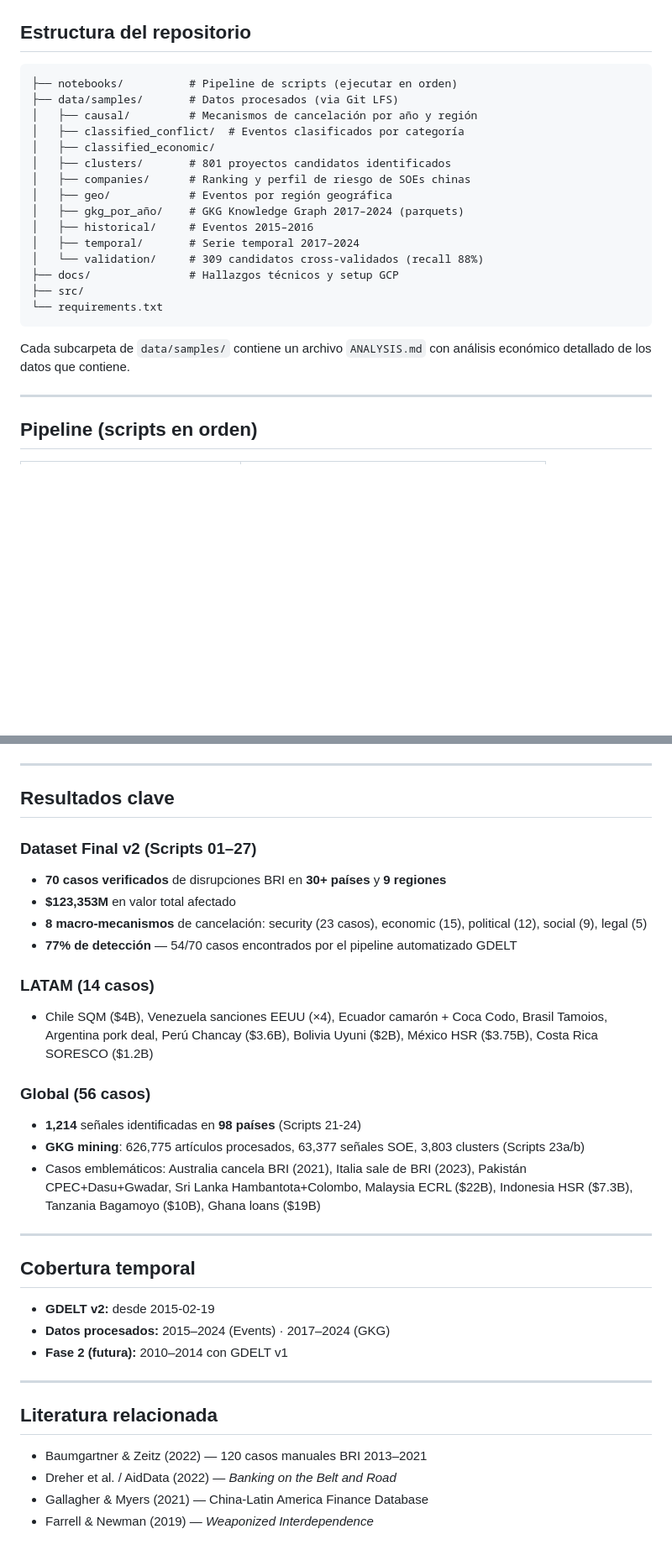
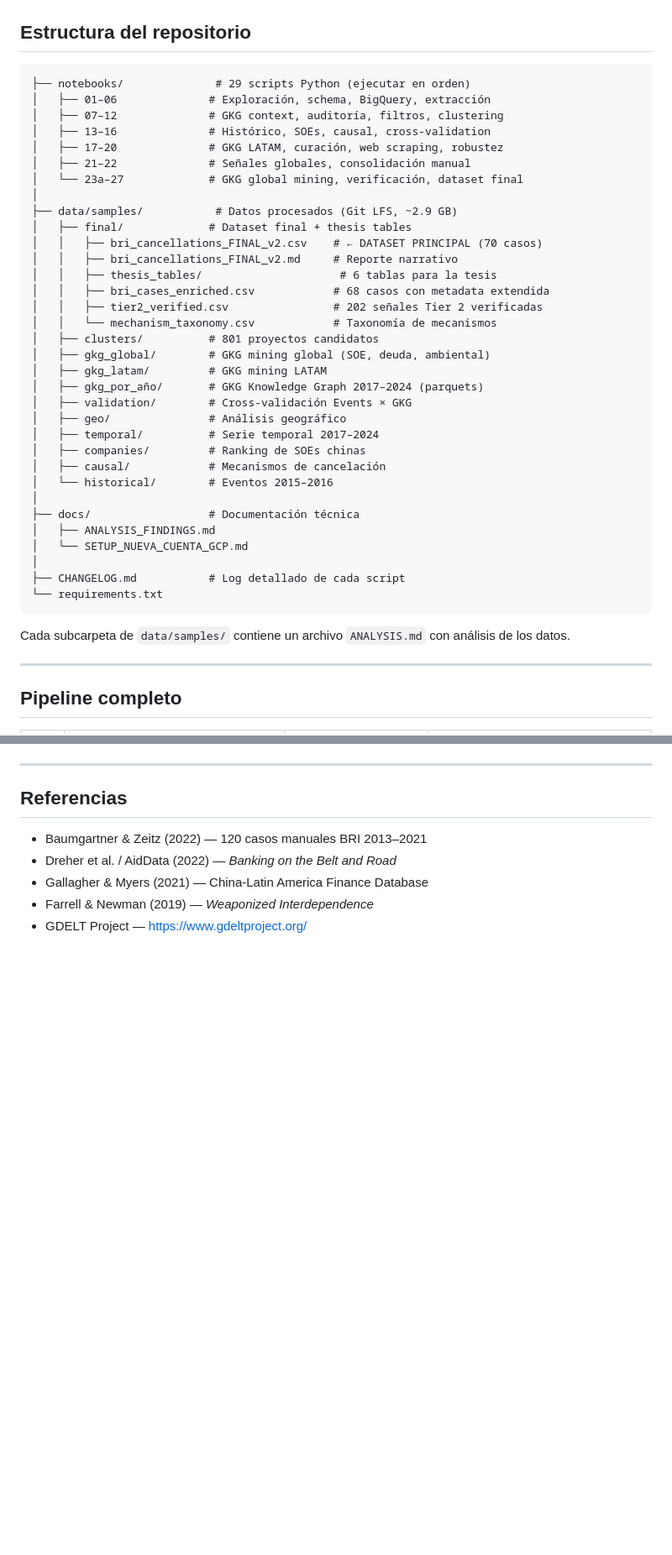
Before and after one commit to tomasdata/gdelt-china-cancellations, a Markdown page: README.md, 2 parts joined by grey strips. Shown at 84% size. Drawn GitHub-style; blank space fills up the shorter version.

````diff
--- a/README.md
+++ b/README.md
@@ -19,26 +110,44 @@ La tesis parte de una muestra manual de 18 casos documentados y busca expandirla
 ## Estructura del repositorio
 
 ```
-├── notebooks/          # Pipeline de scripts (ejecutar en orden)
-├── data/samples/       # Datos procesados (via Git LFS)
-│   ├── causal/         # Mecanismos de cancelación por año y región
-│   ├── classified_conflict/  # Eventos clasificados por categoría
-│   ├── classified_economic/
-│   ├── clusters/       # 801 proyectos candidatos identificados
-│   ├── companies/      # Ranking y perfil de riesgo de SOEs chinas
-│   ├── geo/            # Eventos por región geográfica
-│   ├── gkg_por_año/    # GKG Knowledge Graph 2017–2024 (parquets)
-│   ├── historical/     # Eventos 2015–2016
-│   ├── temporal/       # Serie temporal 2017–2024
-│   └── validation/     # 309 candidatos cross-validados (recall 88%)
-├── docs/               # Hallazgos técnicos y setup GCP
-├── src/
+├── notebooks/              # 29 scripts Python (ejecutar en orden)
+│   ├── 01–06              # Exploración, schema, BigQuery, extracción
+│   ├── 07–12              # GKG context, auditoría, filtros, clustering
+│   ├── 13–16              # Histórico, SOEs, causal, cross-validation
+│   ├── 17–20              # GKG LATAM, curación, web scraping, robustez
+│   ├── 21–22              # Señales globales, consolidación manual
+│   └── 23a–27             # GKG global mining, verificación, dataset final
+│
+├── data/samples/           # Datos procesados (Git LFS, ~2.9 GB)
+│   ├── final/             # Dataset final + thesis tables
+│   │   ├── bri_cancellations_FINAL_v2.csv    # ← DATASET PRINCIPAL (70 casos)
+│   │   ├── bri_cancellations_FINAL_v2.md     # Reporte narrativo
+│   │   ├── thesis_tables/                     # 6 tablas para la tesis
+│   │   ├── bri_cases_enriched.csv            # 68 casos con metadata extendida
+│   │   ├── tier2_verified.csv                # 202 señales Tier 2 verificadas
+│   │   └── mechanism_taxonomy.csv            # Taxonomía de mecanismos
+│   ├── clusters/          # 801 proyectos candidatos
+│   ├── gkg_global/        # GKG mining global (SOE, deuda, ambiental)
+│   ├── gkg_latam/         # GKG mining LATAM
+│   ├── gkg_por_año/       # GKG Knowledge Graph 2017–2024 (parquets)
+│   ├── validation/        # Cross-validación Events × GKG
+│   ├── geo/               # Análisis geográfico
+│   ├── temporal/          # Serie temporal 2017–2024
+│   ├── companies/         # Ranking de SOEs chinas
+│   ├── causal/            # Mecanismos de cancelación
+│   └── historical/        # Eventos 2015–2016
+│
+├── docs/                  # Documentación técnica
+│   ├── ANALYSIS_FINDINGS.md
+│   └── SETUP_NUEVA_CUENTA_GCP.md
+│
+├── CHANGELOG.md           # Log detallado de cada script
 └── requirements.txt
 ```
 
-Cada subcarpeta de `data/samples/` contiene un archivo `ANALYSIS.md` con análisis económico detallado de los datos que contiene.
+Cada subcarpeta de `data/samples/` contiene un archivo `ANALYSIS.md` con análisis de los datos.
 
 ---
 
-## Pipeline (scripts en orden)
+## Pipeline completo
 
@@ -107,35 +214,10 @@ git lfs pull
 
 ---
 
-## Resultados clave
-
-### Dataset Final v2 (Scripts 01–27)
-- **70 casos verificados** de disrupciones BRI en **30+ países** y **9 regiones**
-- **$123,353M** en valor total afectado
-- **8 macro-mecanismos** de cancelación: security (23 casos), economic (15), political (12), social (9), legal (5)
-- **77% de detección** — 54/70 casos encontrados por el pipeline automatizado GDELT
-
-### LATAM (14 casos)
-- Chile SQM ($4B), Venezuela sanciones EEUU (×4), Ecuador camarón + Coca Codo, Brasil Tamoios, Argentina pork deal, Perú Chancay ($3.6B), Bolivia Uyuni ($2B), México HSR ($3.75B), Costa Rica SORESCO ($1.2B)
-
-### Global (56 casos)
-- **1,214** señales identificadas en **98 países** (Scripts 21-24)
-- **GKG mining**: 626,775 artículos procesados, 63,377 señales SOE, 3,803 clusters (Scripts 23a/b)
-- Casos emblemáticos: Australia cancela BRI (2021), Italia sale de BRI (2023), Pakistán CPEC+Dasu+Gwadar, Sri Lanka Hambantota+Colombo, Malaysia ECRL ($22B), Indonesia HSR ($7.3B), Tanzania Bagamoyo ($10B), Ghana loans ($19B)
-
----
-
-## Cobertura temporal
-
-- **GDELT v2:** desde 2015-02-19
-- **Datos procesados:** 2015–2024 (Events) · 2017–2024 (GKG)
-- **Fase 2 (futura):** 2010–2014 con GDELT v1
-
----
-
-## Literatura relacionada
+## Referencias
 
 - Baumgartner & Zeitz (2022) — 120 casos manuales BRI 2013–2021
 - Dreher et al. / AidData (2022) — *Banking on the Belt and Road*
 - Gallagher & Myers (2021) — China-Latin America Finance Database
 - Farrell & Newman (2019) — *Weaponized Interdependence*
+- GDELT Project — https://www.gdeltproject.org/
````
Also changed, not shown: other parts of README.md (+134 -45 lines).
